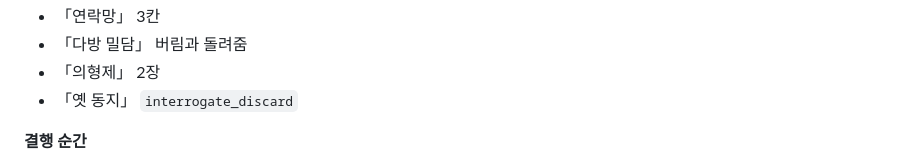
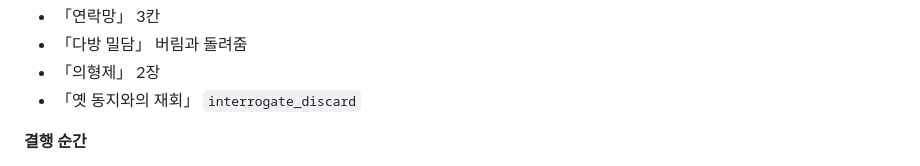
Before and after one commit to yong124/gyeolsa, a Markdown page: v2_구현/3단계_사연_변절.md, the part around the change. GitHub-like rendering.

Commit message:
v2 3단계 설계서: 이벤트 이름
Co-Authored-By: Claude Opus 5.5 <noreply@anthropic.com>

```diff
--- a/v2_구현/3단계_사연_변절.md
+++ b/v2_구현/3단계_사연_변절.md
@@ -357,7 +357,7 @@ func saga_feasible(p: Dictionary, id: String) -> bool
 - 「연락망」 3칸
 - 「다방 밀담」 버림과 돌려줌
 - 「의형제」 2장
-- 「옛 동지」 `interrogate_discard`
+- 「옛 동지와의 재회」 `interrogate_discard`
 
 **결행 순간**
 - 「살아서 돌아간다」·「약속의 반지」 결행 순간에 이룸
```
